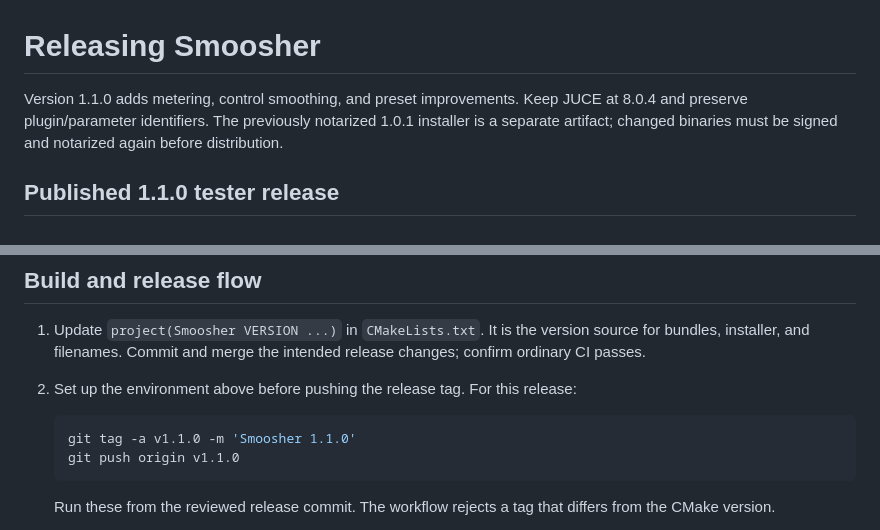
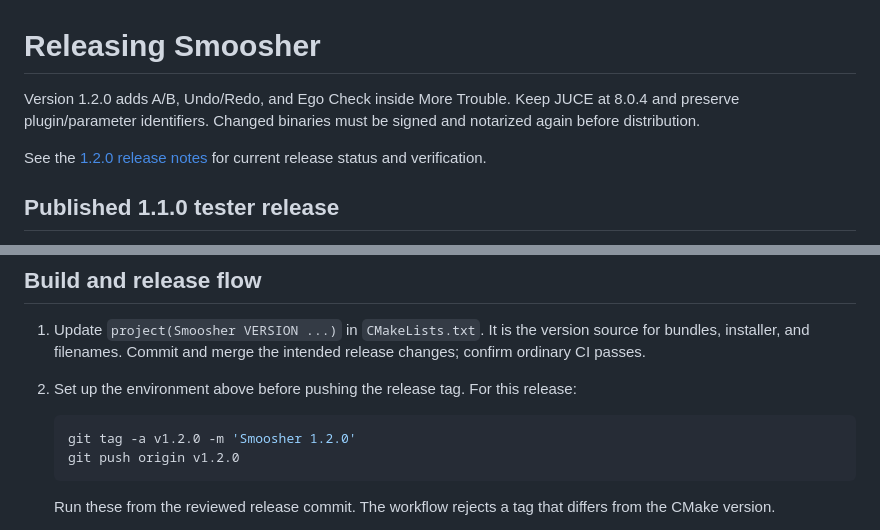
Before and after one commit to seamoss/smoosher, a Markdown page: docs/RELEASING.md, 2 parts joined by grey strips. GitHub-like rendering.

````diff
--- a/docs/RELEASING.md
+++ b/docs/RELEASING.md
@@ -1,6 +1,8 @@
 # Releasing Smoosher
 
-Version 1.1.0 adds metering, control smoothing, and preset improvements. Keep JUCE at 8.0.4 and preserve plugin/parameter identifiers. The previously notarized 1.0.1 installer is a separate artifact; changed binaries must be signed and notarized again before distribution.
+Version 1.2.0 adds A/B, Undo/Redo, and Ego Check inside More Trouble. Keep JUCE at 8.0.4 and preserve plugin/parameter identifiers. Changed binaries must be signed and notarized again before distribution.
+
+See the [1.2.0 release notes](releases/1.2.0.md) for current release status and verification.
 
 ## Published 1.1.0 tester release
 
@@ -99,8 +101,8 @@ The three `gh secret set` commands without input pipes prompt for their values.
 2. Set up the environment above before pushing the release tag. For this release:
 
    ```sh
-   git tag -a v1.1.0 -m 'Smoosher 1.1.0'
-   git push origin v1.1.0
+   git tag -a v1.2.0 -m 'Smoosher 1.2.0'
+   git push origin v1.2.0
    ```
 
    Run these from the reviewed release commit. The workflow rejects a tag that differs from the CMake version.
````
Also changed, not shown: other parts of docs/RELEASING.md (+7 -7 lines), README.md (+8 -8 lines), docs/1.2-DEVELOPMENT.md (added, +3 -0 lines), docs/MORE-TROUBLE.md (added, +59 -0 lines), docs/USAGE.md (+8 -7 lines), docs/releases/1.2.0.md (added, +33 -0 lines), docs/images/smoosher-1.2.0-more-trouble.png (added), docs/images/smoosher-1.2.0.png (added), 11 other files.
